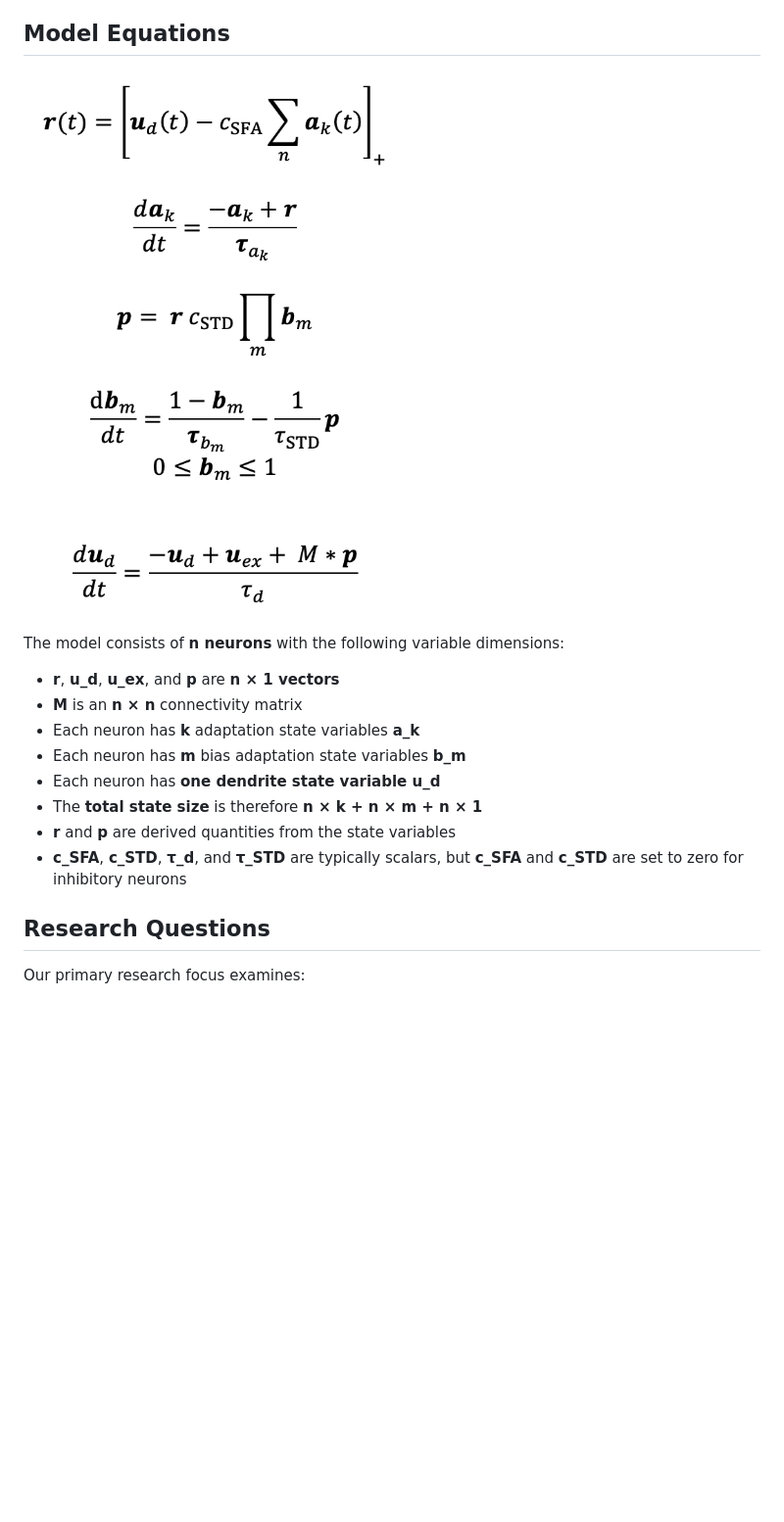
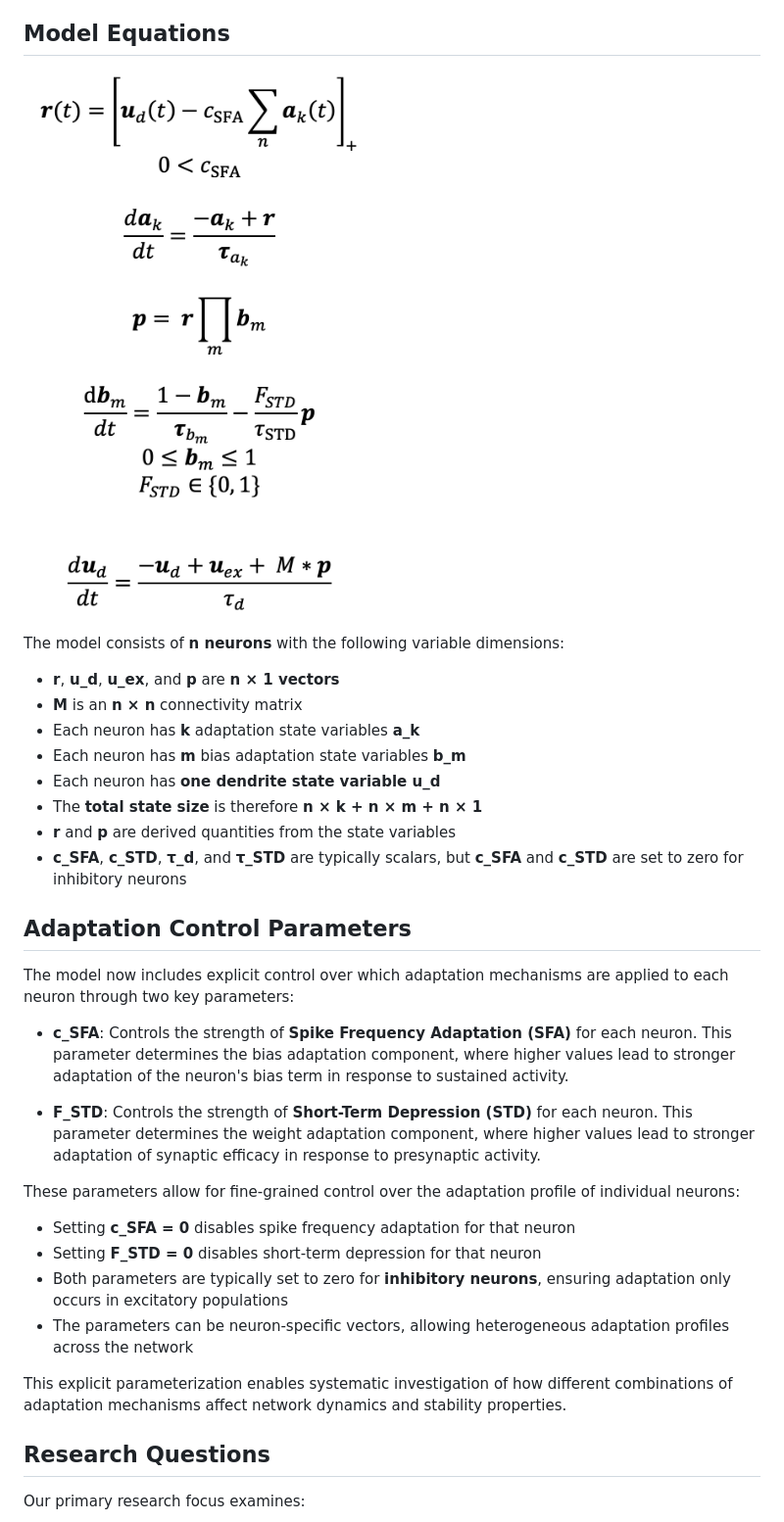
Before and after one commit to TomRichner/StableRandomNonlinearNets, a Markdown page: README.md, the part around the change. Shown: that part at 98% size. Rendered like a GitHub page; pictures changed too: equations.png; blank space fills up the shorter version.

Commit message:
Update equations.png and add detailed discussion of c_SFA and F_STD adaptation control parameters in README.md

```diff
--- a/README.md
+++ b/README.md
@@ -22,6 +22,22 @@ The model consists of **n neurons** with the following variable dimensions:
 - The **total state size** is therefore **n × k + n × m + n × 1**
 - **r** and **p** are derived quantities from the state variables
 - **c_SFA**, **c_STD**, **τ_d**, and **τ_STD** are typically scalars, but **c_SFA** and **c_STD** are set to zero for inhibitory neurons
+
+## Adaptation Control Parameters
+
+The model now includes explicit control over which adaptation mechanisms are applied to each neuron through two key parameters:
+
+- **c_SFA**: Controls the strength of **Spike Frequency Adaptation (SFA)** for each neuron. This parameter determines the bias adaptation component, where higher values lead to stronger adaptation of the neuron's bias term in response to sustained activity.
+
+- **F_STD**: Controls the strength of **Short-Term Depression (STD)** for each neuron. This parameter determines the weight adaptation component, where higher values lead to stronger adaptation of synaptic efficacy in response to presynaptic activity.
+
+These parameters allow for fine-grained control over the adaptation profile of individual neurons:
+- Setting **c_SFA = 0** disables spike frequency adaptation for that neuron
+- Setting **F_STD = 0** disables short-term depression for that neuron
+- Both parameters are typically set to zero for **inhibitory neurons**, ensuring adaptation only occurs in excitatory populations
+- The parameters can be neuron-specific vectors, allowing heterogeneous adaptation profiles across the network
+
+This explicit parameterization enables systematic investigation of how different combinations of adaptation mechanisms affect network dynamics and stability properties.
 
 ## Research Questions
 
```
